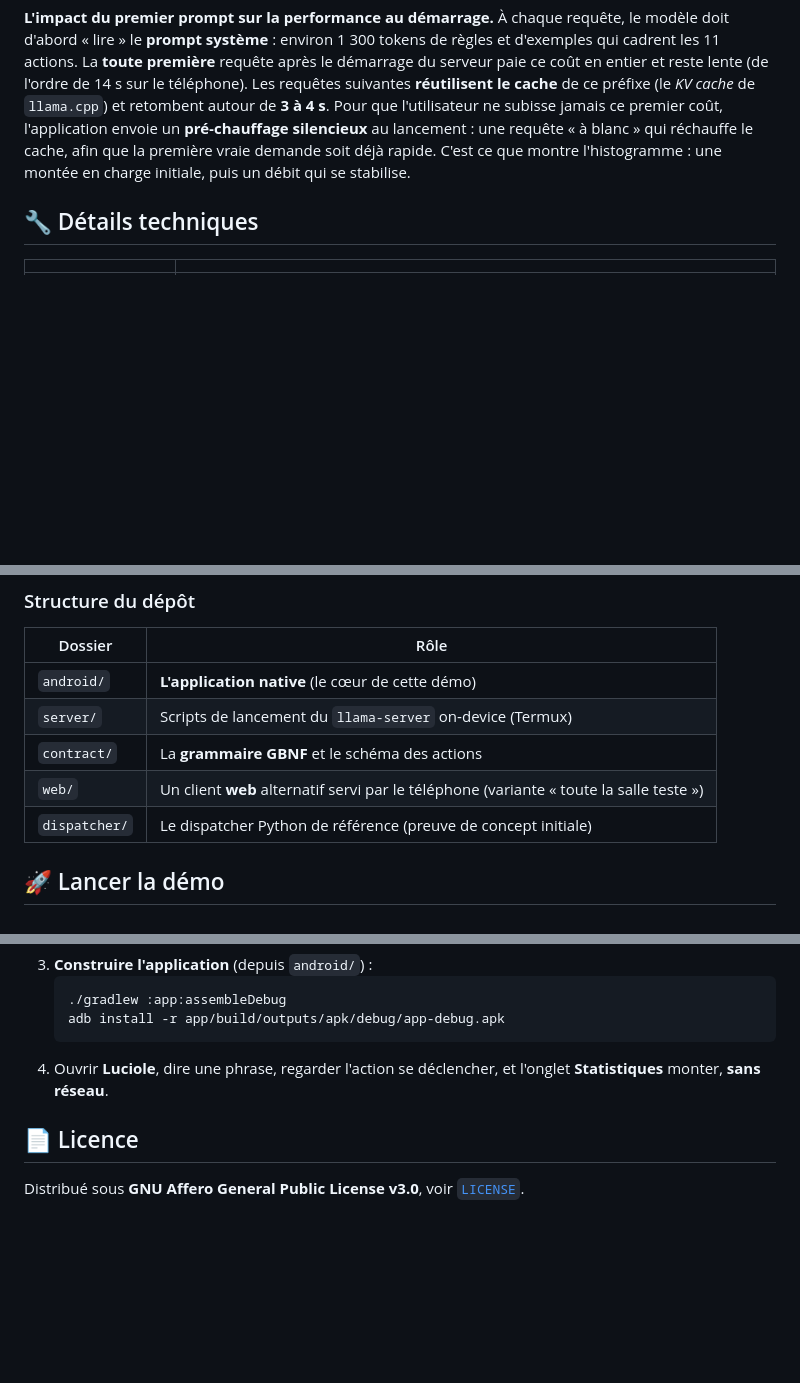
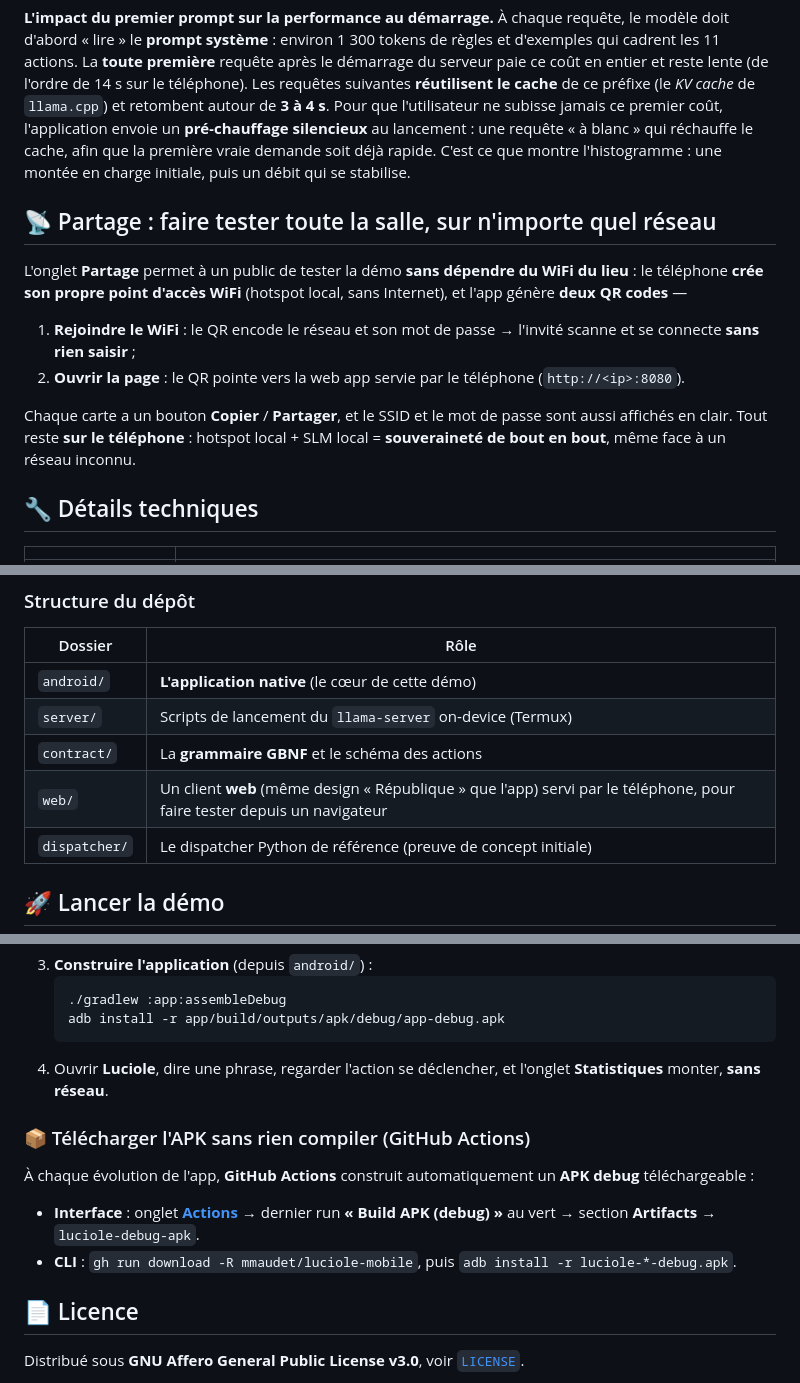
Before and after one commit to mmaudet/luciole-mobile, a Markdown page: README.md, 3 parts joined by grey strips. GitHub-like rendering; blank space fills up the shorter version.

Commit message:
docs(readme): onglet Partage (hotspot + QR) + telechargement APK via GitHub Actions

````diff
--- a/README.md
+++ b/README.md
@@ -96,6 +97,15 @@ L'onglet **Statistiques** (« le téléphone, serveur du SLM ») montre en temps
 
 **L'impact du premier prompt sur la performance au démarrage.** À chaque requête, le modèle doit d'abord « lire » le **prompt système** : environ 1 300 tokens de règles et d'exemples qui cadrent les 11 actions. La **toute première** requête après le démarrage du serveur paie ce coût en entier et reste lente (de l'ordre de 14 s sur le téléphone). Les requêtes suivantes **réutilisent le cache** de ce préfixe (le *KV cache* de `llama.cpp`) et retombent autour de **3 à 4 s**. Pour que l'utilisateur ne subisse jamais ce premier coût, l'application envoie un **pré‑chauffage silencieux** au lancement : une requête « à blanc » qui réchauffe le cache, afin que la première vraie demande soit déjà rapide. C'est ce que montre l'histogramme : une montée en charge initiale, puis un débit qui se stabilise.
 
+## 📡 Partage : faire tester toute la salle, sur n'importe quel réseau
+
+L'onglet **Partage** permet à un public de tester la démo **sans dépendre du WiFi du lieu** : le téléphone **crée son propre point d'accès WiFi** (hotspot local, sans Internet), et l'app génère **deux QR codes** —
+
+1. **Rejoindre le WiFi** : le QR encode le réseau et son mot de passe → l'invité scanne et se connecte **sans rien saisir** ;
+2. **Ouvrir la page** : le QR pointe vers la web app servie par le téléphone (`http://<ip>:8080`).
+
+Chaque carte a un bouton **Copier** / **Partager**, et le SSID et le mot de passe sont aussi affichés en clair. Tout reste **sur le téléphone** : hotspot local + SLM local = **souveraineté de bout en bout**, même face à un réseau inconnu.
+
 ## 🔧 Détails techniques
 
 | | |
@@ -117,7 +127,7 @@ L'application a été **vérifiée en conditions réelles sur un Pixel 10 Pro Fo
 | `android/` | **L'application native** (le cœur de cette démo) |
 | `server/` | Scripts de lancement du `llama-server` on‑device (Termux) |
 | `contract/` | La **grammaire GBNF** et le schéma des actions |
-| `web/` | Un client **web** alternatif servi par le téléphone (variante « toute la salle teste ») |
+| `web/` | Un client **web** (même design « République » que l'app) servi par le téléphone, pour faire tester depuis un navigateur |
 | `dispatcher/` | Le dispatcher Python de référence (preuve de concept initiale) |
 
 ## 🚀 Lancer la démo
@@ -134,6 +144,13 @@ L'application a été **vérifiée en conditions réelles sur un Pixel 10 Pro Fo
    ```
 4. Ouvrir **Luciole**, dire une phrase, regarder l'action se déclencher, et l'onglet **Statistiques** monter, **sans réseau**.
 
+### 📦 Télécharger l'APK sans rien compiler (GitHub Actions)
+
+À chaque évolution de l'app, **GitHub Actions** construit automatiquement un **APK debug** téléchargeable :
+
+- **Interface** : onglet **[Actions](https://github.com/mmaudet/luciole-mobile/actions)** → dernier run **« Build APK (debug) »** au vert → section **Artifacts** → `luciole-debug-apk`.
+- **CLI** : `gh run download -R mmaudet/luciole-mobile`, puis `adb install -r luciole-*-debug.apk`.
+
 ## 📄 Licence
 
 Distribué sous **GNU Affero General Public License v3.0**, voir [`LICENSE`](LICENSE).
````
Also changed, not shown: other parts of README.md (+1 -0 lines).
